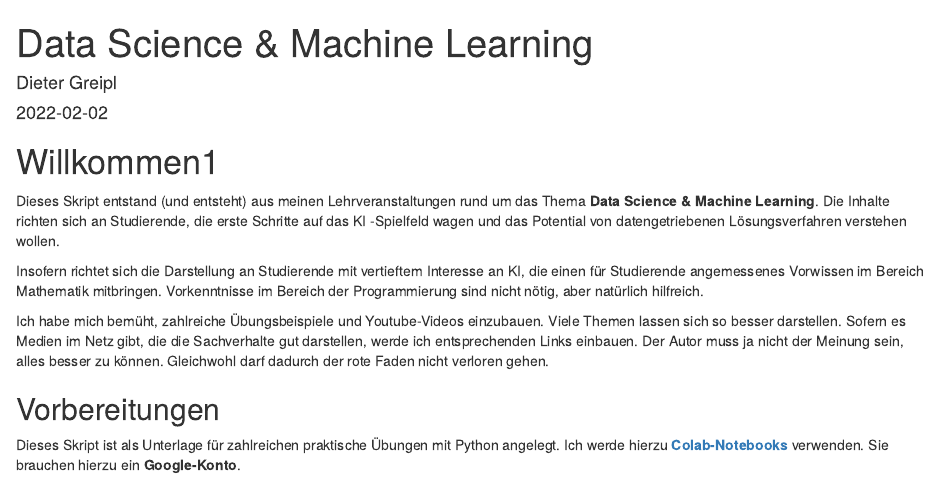
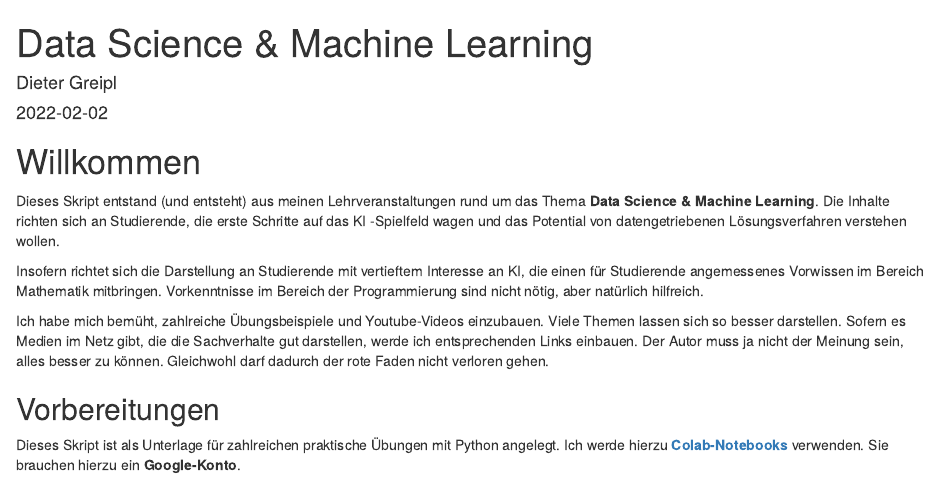
Before and after one commit to Prof-Greipl/rmd_dsml, an R Markdown document (index.Rmd): the page in a window 1100 px wide, from its top. Rendered offline with R 4.5, knitr and Pandoc, with nearby package versions; drawn as R Markdown's standard HTML page in place of the format the file asks for.

Commit message:
from deploy.bat

```diff
--- a/index.Rmd
+++ b/index.Rmd
@@ -21,7 +21,7 @@ cover-image: assets/x.png
 
 
 
-# Willkommen1 {-}
+# Willkommen {-}
 
 Dieses Skript entstand (und entsteht) aus meinen Lehrveranstaltungen rund um das Thema **Data Science & Machine Learning**. Die Inhalte richten sich an Studierende, die erste Schritte auf das KI -Spielfeld wagen und das Potential  von datengetriebenen Lösungsverfahren verstehen wollen.
 
```
